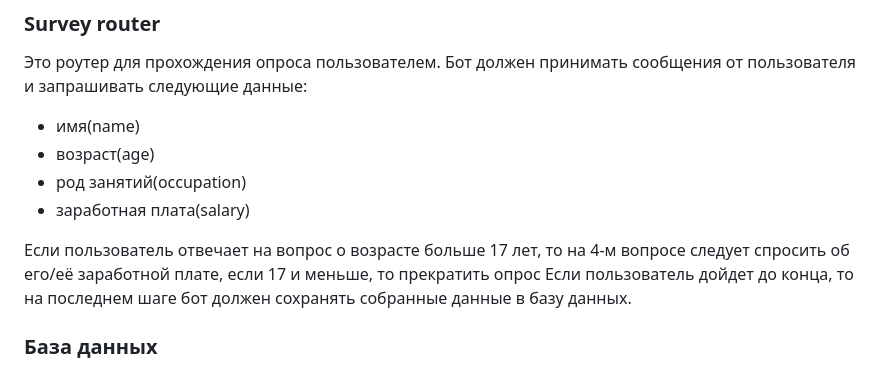
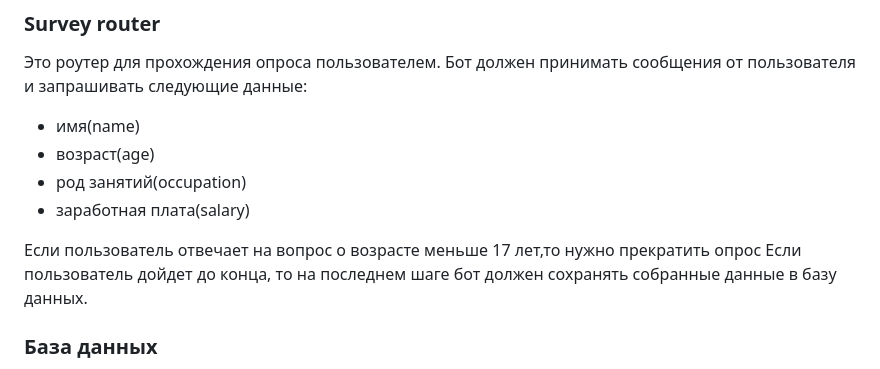
Before and after one commit to sezimpi-2/test-2, a Markdown page: README.md, the part around the change. GitHub-like rendering.

Commit message:
fix typos in README.md

```diff
--- a/README.md
+++ b/README.md
@@ -36,8 +36,7 @@ git remote remove origin
 - род занятий(occupation)
 - заработная плата(salary)
 
-Если пользователь отвечает на вопрос о возрасте больше 17 лет, то на 4-м вопросе следует спросить об его/её заработной плате,
-если 17 и меньше, то прекратить опрос
+Если пользователь отвечает на вопрос о возрасте меньше 17 лет,то нужно прекратить опрос
 Если пользователь дойдет до конца, то на последнем шаге бот должен сохранять собранные данные в базу данных.
 
 ### База данных
```
